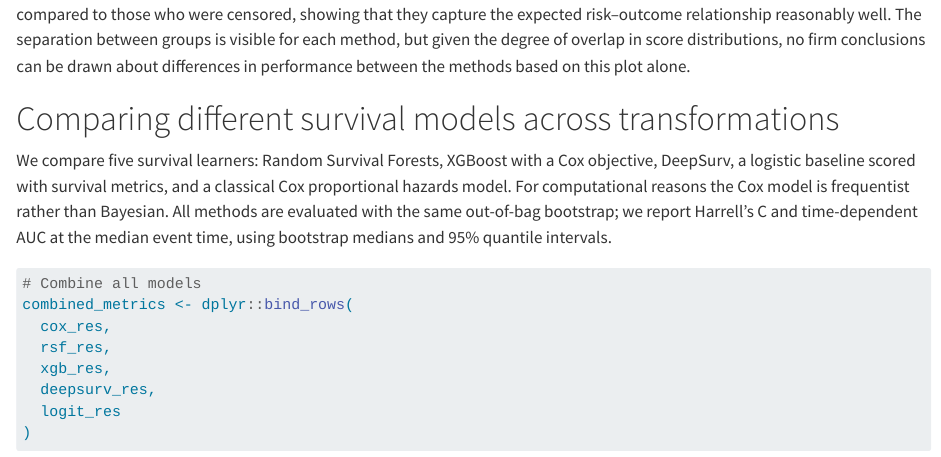
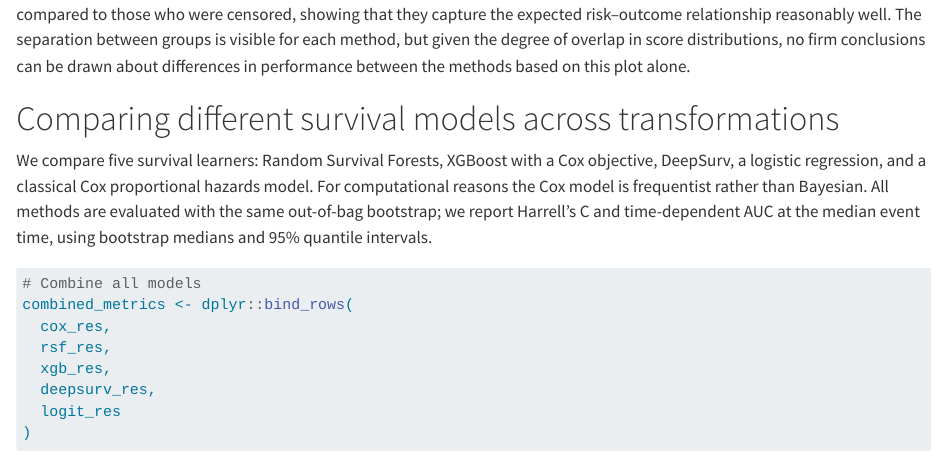
Before and after one commit to eotamm/survival-analysis, a Quarto document (survival.qmd): the page in a window 1100 px wide, from 2740 px down. Rendered offline with R 4.5, knitr and Pandoc in place of Quarto, with nearby package versions; some code elsewhere in the file could not run offline.

Commit message:
Update survival.qmd

````diff
--- a/survival.qmd
+++ b/survival.qmd
@@ -767,7 +767,7 @@ The figure indicates that all three methods produce higher predicted risk scores
 # Comparing different survival models across transformations
 
 
-We compare five survival learners: Random Survival Forests, XGBoost with a Cox objective, DeepSurv, a logistic baseline scored with survival metrics, and a classical Cox proportional hazards model. For computational reasons the Cox model is frequentist rather than Bayesian. All methods are evaluated with the same out-of-bag bootstrap; we report Harrell’s C and time-dependent AUC at the median event time, using bootstrap medians and 95% quantile intervals.
+We compare five survival learners: Random Survival Forests, XGBoost with a Cox objective, DeepSurv, a logistic regression, and a classical Cox proportional hazards model. For computational reasons the Cox model is frequentist rather than Bayesian. All methods are evaluated with the same out-of-bag bootstrap; we report Harrell’s C and time-dependent AUC at the median event time, using bootstrap medians and 95% quantile intervals.
 
 
 ```{r, include=FALSE}
````
